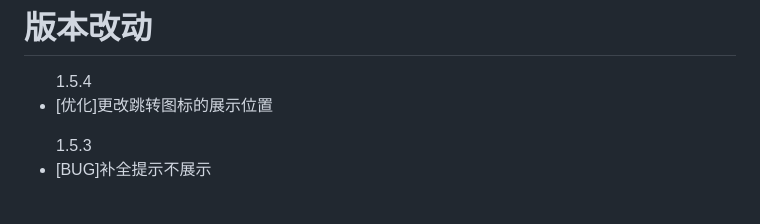
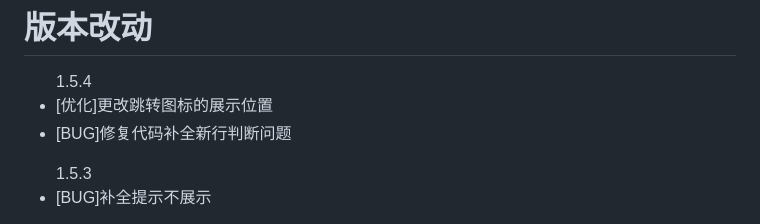
Before and after one commit to zhanglinfeng1/javaCodeHelper, a Markdown page: README.md, the part around the change. Rendered like a GitHub page.

Commit message:
解决新行判断问题

```diff
--- a/README.md
+++ b/README.md
@@ -49,6 +49,7 @@ idea 中搜索插件 Java Code Helper。用于学习插件开发。欢迎交流
 # 版本改动
 <ul>1.5.4
     <li>[优化]更改跳转图标的展示位置</li>
+    <li>[BUG]修复代码补全新行判断问题</li>
 </ul>
 <ul>1.5.3
     <li>[BUG]补全提示不展示</li>
```
